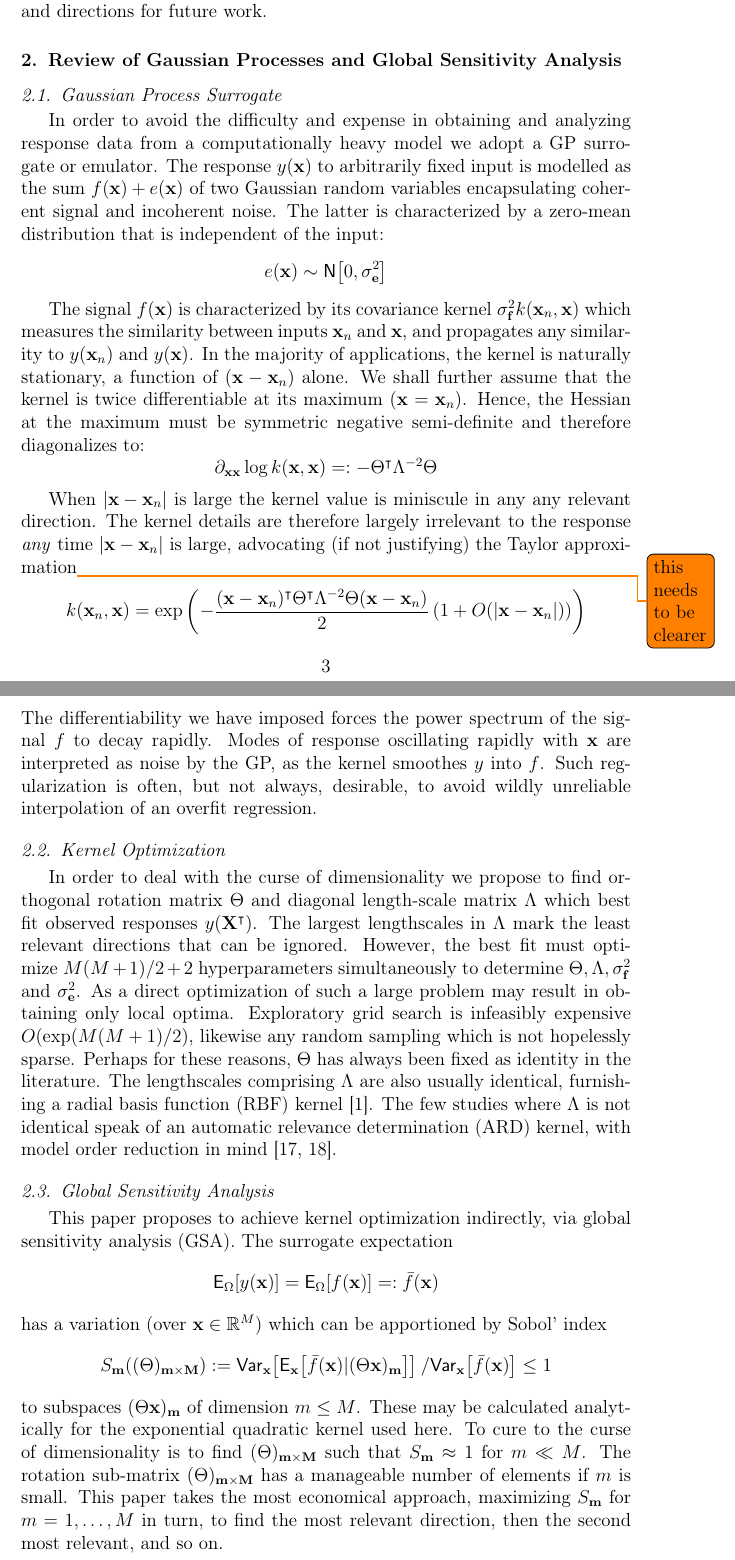
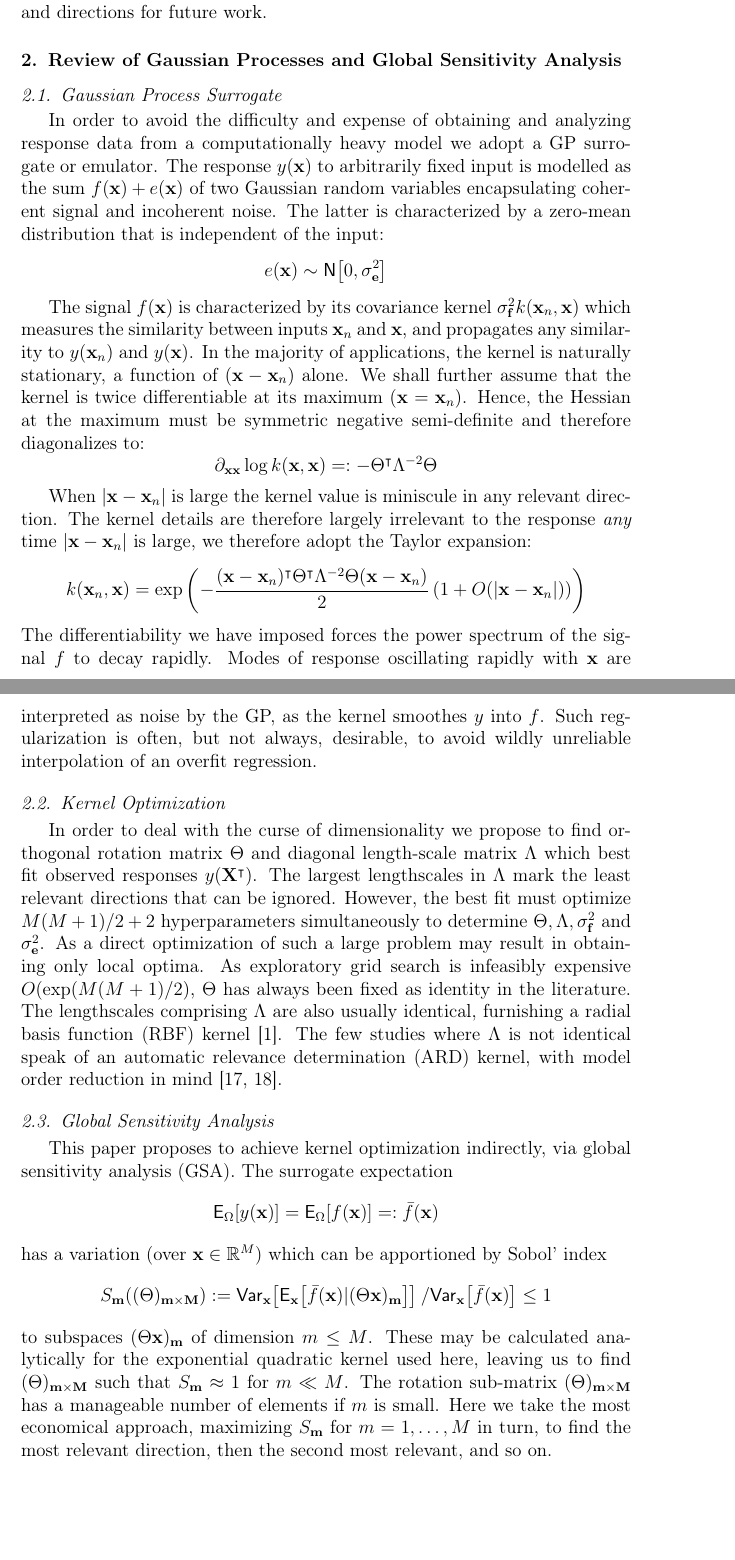
Before and after one commit to C-O-M-M-A/romgp-paper-1, a LaTeX paper (romgp.tex): two parts of pages 3 and 4 of 20, joined at a grey line, cut so that both start at the same text, the shorter picture padded with empty space. Compiled offline with pdfLaTeX.

Commit message:
Commenting and correcting

```diff
--- a/romgp.tex
+++ b/romgp.tex
@@ -167,7 +167,7 @@
 
     \section{Review of Gaussian Processes and Global Sensitivity Analysis} \label{sec:TheoryReview}
         \subsection{Gaussian Process Surrogate}
-            In order to avoid the difficulty and expense in obtaining and analyzing response data from a computationally heavy model we adopt a GP surrogate or emulator. The response $y(\vr{x})$ to arbitrarily fixed input is modelled as the sum $f(\vr{x})+e(\vr{x})$ of two Gaussian random variables encapsulating coherent signal and incoherent noise. The latter is characterized by a zero-mean distribution that is independent of the input:
+            In order to avoid the difficulty and expense of obtaining and analyzing response data from a computationally heavy model we adopt a GP surrogate or emulator. The response $y(\vr{x})$ to arbitrarily fixed input is modelled as the sum $f(\vr{x})+e(\vr{x})$ of two Gaussian random variables encapsulating coherent signal and incoherent noise. The latter is characterized by a zero-mean distribution that is independent of the input:
             \begin{equation*}
                 e(\vr{x}) \sim \gauss{0}{\sigma^{2}_\vr{e}}
             \end{equation*}
@@ -177,7 +177,7 @@
                 \partial_{\vr{x}\vr{x}} \log k(\vr{x},\vr{x}) \deqr -\Theta^{\intercal}\Lambda^{-2}\Theta
             \end{equation*}
 
-            When $\modulus{\vr{x}-\vr{x}_{n}}$ is large the kernel value is miniscule in any any relevant direction. The kernel details are therefore largely irrelevant to the response \emph{any} time $\modulus{\vr{x}-\vr{x}_{n}}$ is large, advocating (if not justifying) the Taylor approximation\todo{this needs to be clearer}
+            When $\modulus{\vr{x}-\vr{x}_{n}}$ is large the kernel value is miniscule in any relevant direction. The kernel details are therefore largely irrelevant to the response \emph{any} time $\modulus{\vr{x}-\vr{x}_{n}}$ is large, we therefore adopt the Taylor expansion:
             \begin{equation*}
                 k(\vr{x}_{n},\vr{x}) =
                 \exp \left(-\frac
@@ -189,7 +189,7 @@
             Modes of response oscillating rapidly with $\vr{x}$ are interpreted as noise by the GP, as the kernel smoothes $y$ into $f$. Such regularization is often, but not always, desirable, to avoid wildly unreliable interpolation of an overfit regression.
 
         \subsection{Kernel Optimization}
-            In order to deal with the curse of dimensionality we propose to find orthogonal rotation matrix $\Theta$ and diagonal length-scale matrix $\Lambda$ which best fit observed responses $y(\vr{X}^{\intercal})$. The largest lengthscales in $\Lambda$ mark the least relevant directions that can be ignored. However, the best fit must optimize $M(M+1)/2+2$ hyperparameters simultaneously to determine $\Theta, \Lambda, \sigma^{2}_\vr{f}$ and $\sigma^{2}_\vr{e}$. As a direct optimization of such a large problem may result in obtaining only local optima. Exploratory grid search is infeasibly expensive $O(\exp(M(M+1)/2)$, likewise any random sampling which is not hopelessly sparse. Perhaps for these reasons, $\Theta$ has always been fixed as identity in the literature. The lengthscales comprising $\Lambda$ are also usually identical, furnishing a radial basis function (RBF) kernel \cite{Sacks.etal1989}. The few studies where $\Lambda$ is not identical speak of an automatic relevance determination (ARD) kernel, with model order reduction in mind \cite{Wipf.Nagarajan2007, Neal1996}.
+            In order to deal with the curse of dimensionality we propose to find orthogonal rotation matrix $\Theta$ and diagonal length-scale matrix $\Lambda$ which best fit observed responses $y(\vr{X}^{\intercal})$. The largest lengthscales in $\Lambda$ mark the least relevant directions that can be ignored. However, the best fit must optimize $M(M+1)/2+2$ hyperparameters simultaneously to determine $\Theta, \Lambda, \sigma^{2}_\vr{f}$ and $\sigma^{2}_\vr{e}$. As a direct optimization of such a large problem may result in obtaining only local optima. As exploratory grid search is infeasibly expensive $O(\exp(M(M+1)/2)$, $\Theta$ has always been fixed as identity in the literature. The lengthscales comprising $\Lambda$ are also usually identical, furnishing a radial basis function (RBF) kernel \cite{Sacks.etal1989}. The few studies where $\Lambda$ is not identical speak of an automatic relevance determination (ARD) kernel, with model order reduction in mind \cite{Wipf.Nagarajan2007, Neal1996}.
 
         \subsection{Global Sensitivity Analysis}
             This paper proposes to achieve kernel optimization indirectly, via global sensitivity analysis (GSA).
@@ -201,7 +201,7 @@
             \begin{equation*}
                 S_{\vr{m}}((\Theta)_{\vr{m}\times\vr{M}}) \deq \var[\vr{x}]{\ev[\vr{x}]{\bar{f}(\vr{x}) \vert (\Theta \vr{x})_{\vr{m}}}} / \var[\vr{x}]{\bar{f}(\vr{x})} \leq 1
             \end{equation*}
-            to subspaces $(\Theta \vr{x})_{\vr{m}}$ of dimension $m\leq M$. These may be calculated analytically for the exponential quadratic kernel used here. To cure to the curse of dimensionality is to find $(\Theta)_{\vr{m}\times\vr{M}}$ such that $S_{\vr{m}} \approx 1$ for $m\ll M$. The rotation sub-matrix $(\Theta)_{\vr{m}\times\vr{M}}$ has a manageable number of elements if $m$ is small. This paper takes the most economical approach, maximizing $S_{\vr{m}}$ for $m=1,\ldots,M$ in turn, to find the most relevant direction, then the second most relevant, and so on.
+            to subspaces $(\Theta \vr{x})_{\vr{m}}$ of dimension $m\leq M$. These may be calculated analytically for the exponential quadratic kernel used here, leaving us to find $(\Theta)_{\vr{m}\times\vr{M}}$ such that $S_{\vr{m}} \approx 1$ for $m\ll M$. The rotation sub-matrix $(\Theta)_{\vr{m}\times\vr{M}}$ has a manageable number of elements if $m$ is small. Here we take the most economical approach, maximizing $S_{\vr{m}}$ for $m=1,\ldots,M$ in turn, to find the most relevant direction, then the second most relevant, and so on.
 
 
     \section{Methodology} \label{sec:Method}
```
Also changed, not shown: romgp.tex (6 more changed lines).
